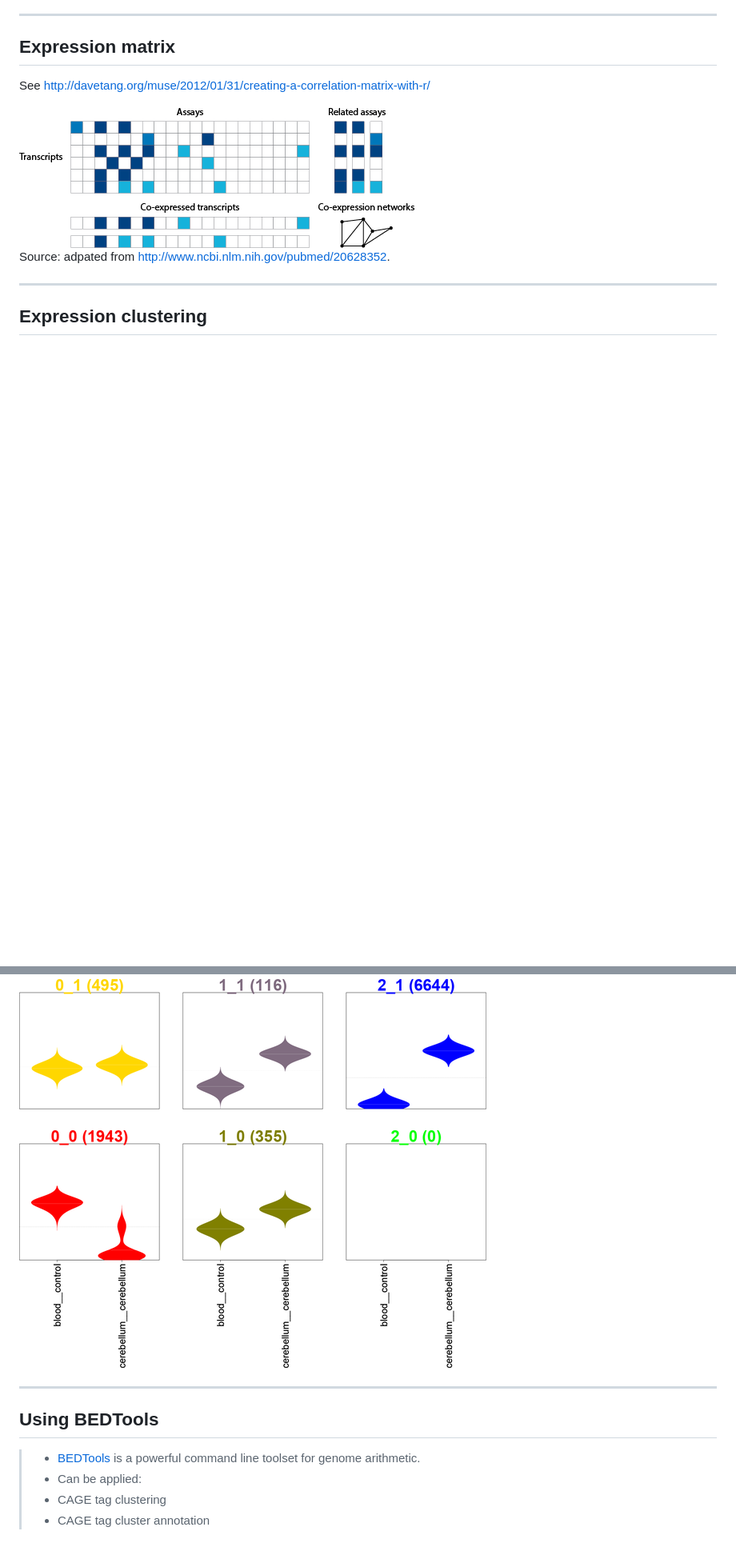
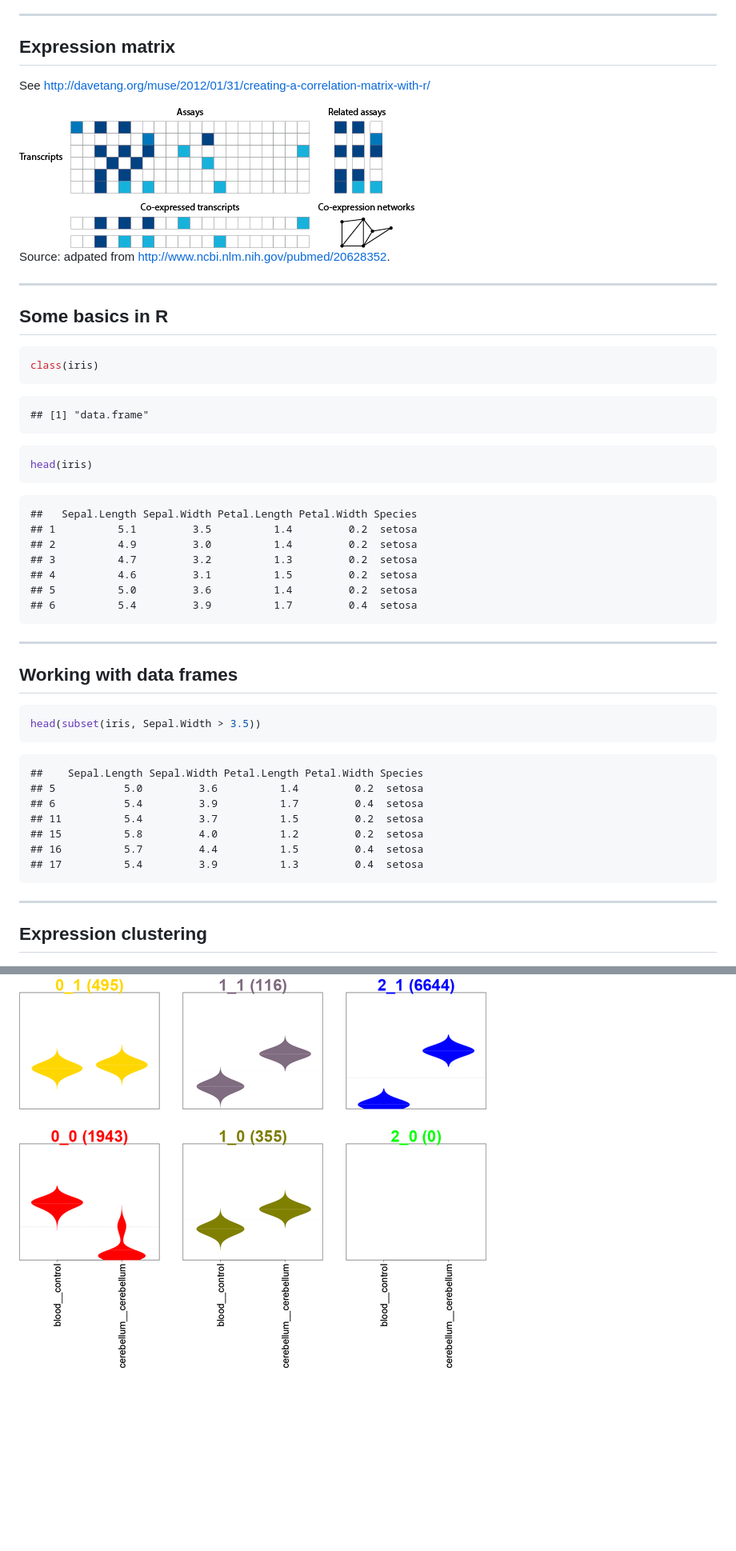
Before and after one commit to davetang/cage_r, a Markdown page: index.md, 2 parts joined by grey strips. Shown at 80% size. Rendered like a GitHub page; blank space fills up the shorter version.

````diff
--- a/index.md
+++ b/index.md
@@ -554,15 +522,52 @@ Source: adpated from <http://www.ncbi.nlm.nih.gov/pubmed/20628352>.
 
 ---
 
+## Some basics in R
+
+
+```r
+class(iris)
+```
+
+```
+## [1] "data.frame"
+```
+
+```r
+head(iris)
+```
+
+```
+##   Sepal.Length Sepal.Width Petal.Length Petal.Width Species
+## 1          5.1         3.5          1.4         0.2  setosa
+## 2          4.9         3.0          1.4         0.2  setosa
+## 3          4.7         3.2          1.3         0.2  setosa
+## 4          4.6         3.1          1.5         0.2  setosa
+## 5          5.0         3.6          1.4         0.2  setosa
+## 6          5.4         3.9          1.7         0.4  setosa
+```
+
+---
+
+## Working with data frames
+
+
+```r
+head(subset(iris, Sepal.Width > 3.5))
+```
+
+```
+##    Sepal.Length Sepal.Width Petal.Length Petal.Width Species
+## 5           5.0         3.6          1.4         0.2  setosa
+## 6           5.4         3.9          1.7         0.4  setosa
+## 11          5.4         3.7          1.5         0.2  setosa
+## 15          5.8         4.0          1.2         0.2  setosa
+## 16          5.7         4.4          1.5         0.4  setosa
+## 17          5.4         3.9          1.3         0.4  setosa
+```
+
+---
+
 ## Expression clustering
 
 ![](figure/consensusClusters_expression_profiles_50.png)
-
----
-
-## Using BEDTools
-
-> * [BEDTools](https://bedtools.readthedocs.org/en/latest/index.html) is a powerful command line toolset for genome arithmetic.
-> * Can be applied:
-> * CAGE tag clustering
-> * CAGE tag cluster annotation
````
Also changed, not shown: other parts of index.md (+33 -65 lines), assets/fig/unnamed-chunk-1-1.png, assets/fig/unnamed-chunk-12-1.png (added), 3 other files.
